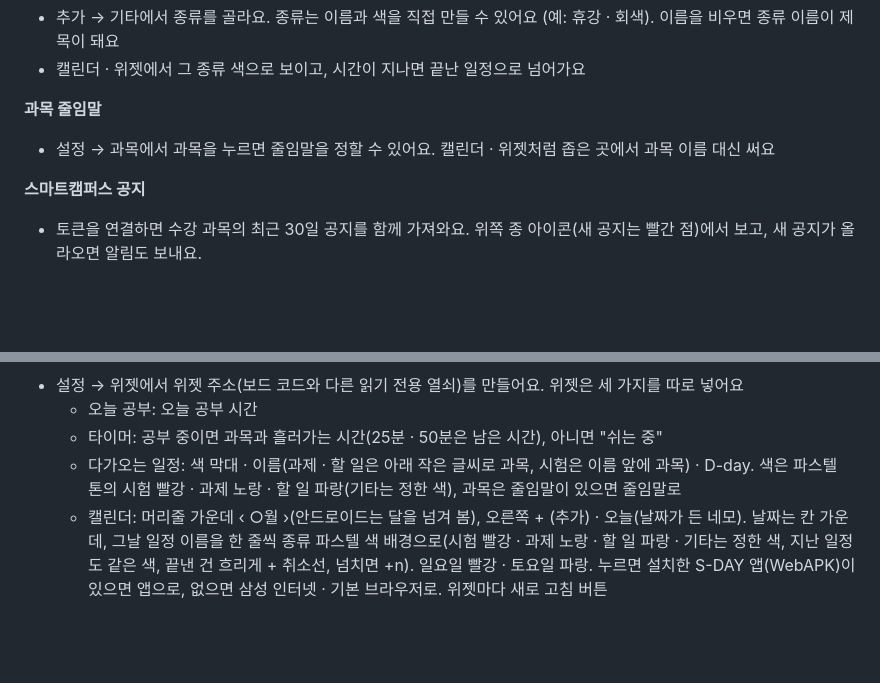
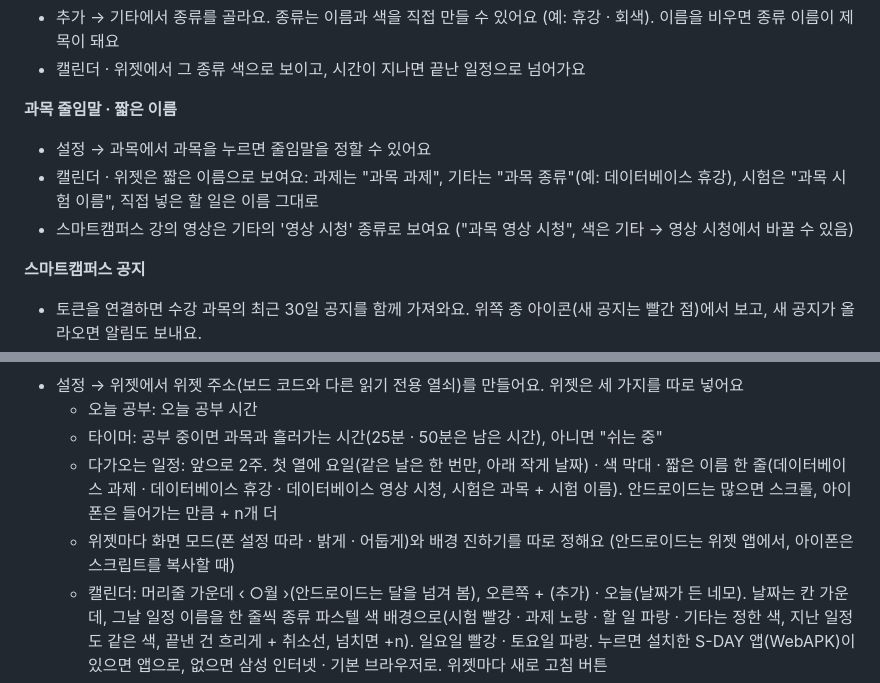
Before and after one commit to eunchan96/dday-board, a Markdown page: README.md, 2 parts joined by grey strips. Rendered like a GitHub page; blank space fills up the shorter version.

Commit message:
README: 짧은 이름 · 다가오는 일정 위젯 · 화면 모드
Co-Authored-By: Claude Opus 5.5 <noreply@anthropic.com>
Claude-Session: https://claude.ai/code/session_01VYtpNtxSMGWfGLeovZEFXd

```diff
--- a/README.md
+++ b/README.md
@@ -39,8 +39,10 @@
 - 추가 → 기타에서 종류를 골라요. 종류는 이름과 색을 직접 만들 수 있어요 (예: 휴강 · 회색). 이름을 비우면 종류 이름이 제목이 돼요
 - 캘린더 · 위젯에서 그 종류 색으로 보이고, 시간이 지나면 끝난 일정으로 넘어가요
 
-**과목 줄임말**
-- 설정 → 과목에서 과목을 누르면 줄임말을 정할 수 있어요. 캘린더 · 위젯처럼 좁은 곳에서 과목 이름 대신 써요
+**과목 줄임말 · 짧은 이름**
+- 설정 → 과목에서 과목을 누르면 줄임말을 정할 수 있어요
+- 캘린더 · 위젯은 짧은 이름으로 보여요: 과제는 "과목 과제", 기타는 "과목 종류"(예: 데이터베이스 휴강), 시험은 "과목 시험 이름", 직접 넣은 할 일은 이름 그대로
+- 스마트캠퍼스 강의 영상은 기타의 '영상 시청' 종류로 보여요 ("과목 영상 시청", 색은 기타 → 영상 시청에서 바꿀 수 있음)
 
 **스마트캠퍼스 공지**
 - 토큰을 연결하면 수강 과목의 최근 30일 공지를 함께 가져와요. 위쪽 종 아이콘(새 공지는 빨간 점)에서 보고, 새 공지가 올라오면 알림도 보내요.
@@ -93,7 +95,8 @@
 - 설정 → 위젯에서 위젯 주소(보드 코드와 다른 읽기 전용 열쇠)를 만들어요. 위젯은 세 가지를 따로 넣어요
   - 오늘 공부: 오늘 공부 시간
   - 타이머: 공부 중이면 과목과 흘러가는 시간(25분 · 50분은 남은 시간), 아니면 "쉬는 중"
-  - 다가오는 일정: 색 막대 · 이름(과제 · 할 일은 아래 작은 글씨로 과목, 시험은 이름 앞에 과목) · D-day. 색은 파스텔 톤의 시험 빨강 · 과제 노랑 · 할 일 파랑(기타는 정한 색), 과목은 줄임말이 있으면 줄임말로
+  - 다가오는 일정: 앞으로 2주. 첫 열에 요일(같은 날은 한 번만, 아래 작게 날짜) · 색 막대 · 짧은 이름 한 줄(데이터베이스 과제 · 데이터베이스 휴강 · 데이터베이스 영상 시청, 시험은 과목 + 시험 이름). 안드로이드는 많으면 스크롤, 아이폰은 들어가는 만큼 + n개 더
+  - 위젯마다 화면 모드(폰 설정 따라 · 밝게 · 어둡게)와 배경 진하기를 따로 정해요 (안드로이드는 위젯 앱에서, 아이폰은 스크립트를 복사할 때)
   - 캘린더: 머리줄 가운데 ‹ ○월 ›(안드로이드는 달을 넘겨 봄), 오른쪽 + (추가) · 오늘(날짜가 든 네모). 날짜는 칸 가운데, 그날 일정 이름을 한 줄씩 종류 파스텔 색 배경으로(시험 빨강 · 과제 노랑 · 할 일 파랑 · 기타는 정한 색, 지난 일정도 같은 색, 끝낸 건 흐리게 + 취소선, 넘치면 +n). 일요일 빨강 · 토요일 파랑. 누르면 설치한 S-DAY 앱(WebAPK)이 있으면 앱으로, 없으면 삼성 인터넷 · 기본 브라우저로. 위젯마다 새로 고침 버튼
   - 배경 진하기: 아이폰은 설정 → 위젯에서 고르고 복사(또는 위젯 편집 Parameter에 숫자, 예: `upcoming 60`), 안드로이드는 위젯 앱에서 위젯마다 따로
 - 아이폰: 무료 앱 Scriptable + 위젯마다 "복사"(주소와 종류가 들어간 `widgets/ios/S-DAY.js`). 홈 화면 · 잠금 화면 위젯. 위젯 편집의 Parameter에 `study` · `timer` · `upcoming`을 적으면 한 스크립트로 다른 종류도 돼요
```
